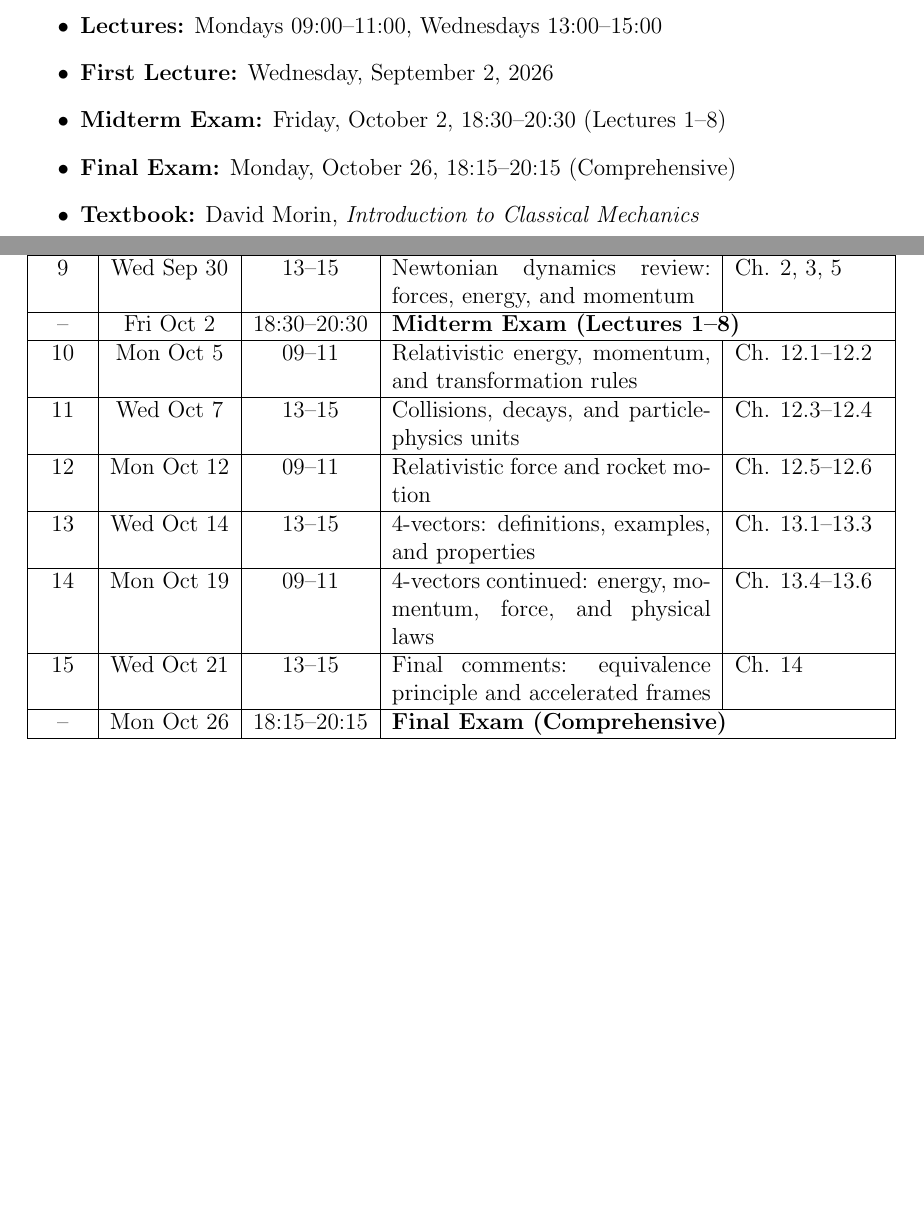
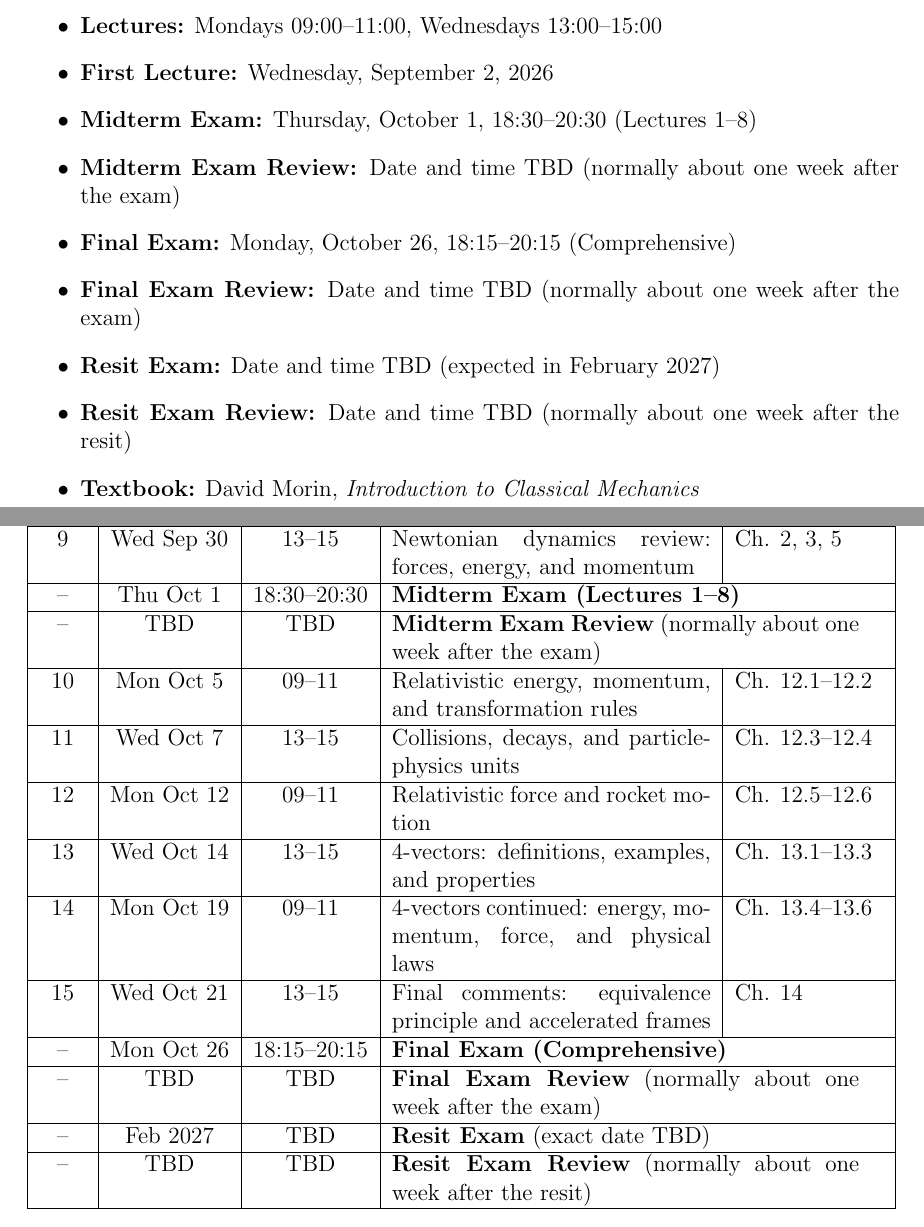
Before and after one commit to daanmeerburg/WBPH001-10-Lectures, a LaTeX document (Course_Schedule.tex): two parts of pages 1 and 2 of 2, joined at a grey line, cut so that both start at the same text, the shorter picture padded with empty space. Compiled offline with pdfLaTeX.

Commit message:
Publish lecture updates

```diff
--- a/Course_Schedule.tex
+++ b/Course_Schedule.tex
@@ -18,8 +18,12 @@
 \begin{itemize}
   \item \textbf{Lectures:} Mondays 09:00--11:00, Wednesdays 13:00--15:00
   \item \textbf{First Lecture:} Wednesday, September 2, 2026
-  \item \textbf{Midterm Exam:} Friday, October 2, 18:30--20:30 (Lectures 1--8)
+  \item \textbf{Midterm Exam:} Thursday, October 1, 18:30--20:30 (Lectures 1--8)
+  \item \textbf{Midterm Exam Review:} Date and time TBD (normally about one week after the exam)
   \item \textbf{Final Exam:} Monday, October 26, 18:15--20:15 (Comprehensive)
+  \item \textbf{Final Exam Review:} Date and time TBD (normally about one week after the exam)
+  \item \textbf{Resit Exam:} Date and time TBD (expected in February 2027)
+  \item \textbf{Resit Exam Review:} Date and time TBD (normally about one week after the resit)
   \item \textbf{Textbook:} David Morin, \textit{Introduction to Classical Mechanics}
 \end{itemize}
 
@@ -40,14 +44,18 @@
 7 & Wed Sep 23 & 13--15 & Dimensional analysis and natural units & Supplementary \\ \hline
 8 & Mon Sep 28 & 09--11 & Fermi problems and estimation techniques & Supplementary \\ \hline
 9 & Wed Sep 30 & 13--15 & Newtonian dynamics review: forces, energy, and momentum & Ch. 2, 3, 5 \\ \hline
--- & Fri Oct 2 & 18:30--20:30 & \multicolumn{2}{l|}{\textbf{Midterm Exam (Lectures 1--8)}} \\ \hline
+-- & Thu Oct 1 & 18:30--20:30 & \multicolumn{2}{p{8.5cm}|}{\textbf{Midterm Exam (Lectures 1--8)}} \\ \hline
+-- & TBD & TBD & \multicolumn{2}{p{8.5cm}|}{\textbf{Midterm Exam Review} (normally about one week after the exam)} \\ \hline
 10 & Mon Oct 5 & 09--11 & Relativistic energy, momentum, and transformation rules &  Ch. 12.1--12.2 \\ \hline
 11 & Wed Oct 7 & 13--15 & Collisions, decays, and particle-physics units & Ch. 12.3--12.4 \\ \hline
 12 & Mon Oct 12 & 09--11 & Relativistic force and rocket motion & Ch. 12.5--12.6 \\ \hline
 13 & Wed Oct 14 & 13--15 & 4-vectors: definitions, examples, and properties & Ch. 13.1--13.3 \\ \hline
 14 & Mon Oct 19 & 09--11 & 4-vectors continued: energy, momentum, force, and physical laws & Ch. 13.4--13.6 \\ \hline
 15 & Wed Oct 21 & 13--15 & Final comments: equivalence principle and accelerated frames & Ch. 14 \\ \hline
--- & Mon Oct 26 & 18:15--20:15 & \multicolumn{2}{l|}{\textbf{Final Exam (Comprehensive)}} \\ \hline
+-- & Mon Oct 26 & 18:15--20:15 & \multicolumn{2}{p{8.5cm}|}{\textbf{Final Exam (Comprehensive)}} \\ \hline
+-- & TBD & TBD & \multicolumn{2}{p{8.5cm}|}{\textbf{Final Exam Review} (normally about one week after the exam)} \\ \hline
+-- & Feb 2027 & TBD & \multicolumn{2}{p{8.5cm}|}{\textbf{Resit Exam} (exact date TBD)} \\ \hline
+-- & TBD & TBD & \multicolumn{2}{p{8.5cm}|}{\textbf{Resit Exam Review} (normally about one week after the resit)} \\ \hline
 \end{longtable}
 
 \end{document}
```
Also changed, not shown: lecture_pdf/Course_Schedule.pdf (added).
